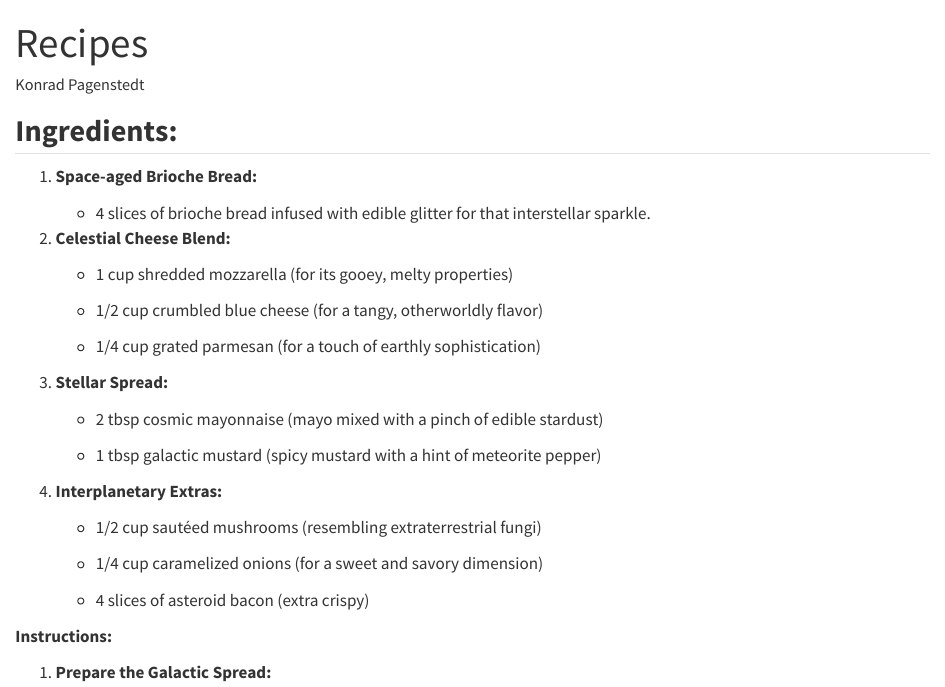
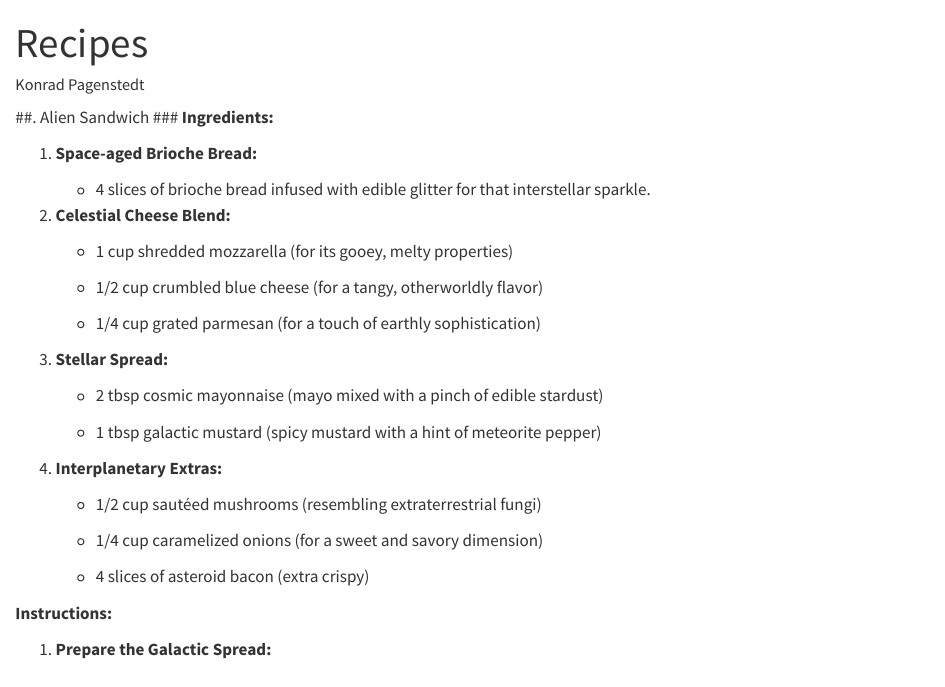
Before and after one commit to konradpa/Recipes, a Quarto document (recipes.qmd): the page in a window 1100 px wide, from its top. Rendered offline with R 4.5, knitr and Pandoc in place of Quarto, with nearby package versions.

Commit message:
add name of recipe

```diff
--- a/recipes.qmd
+++ b/recipes.qmd
@@ -6,7 +6,8 @@ theme: vapor
 editor: visual
 ---
 
-## **Ingredients:**
+##. Alien Sandwich
+### **Ingredients:**
 
 1.  **Space-aged Brioche Bread:**
 
```
